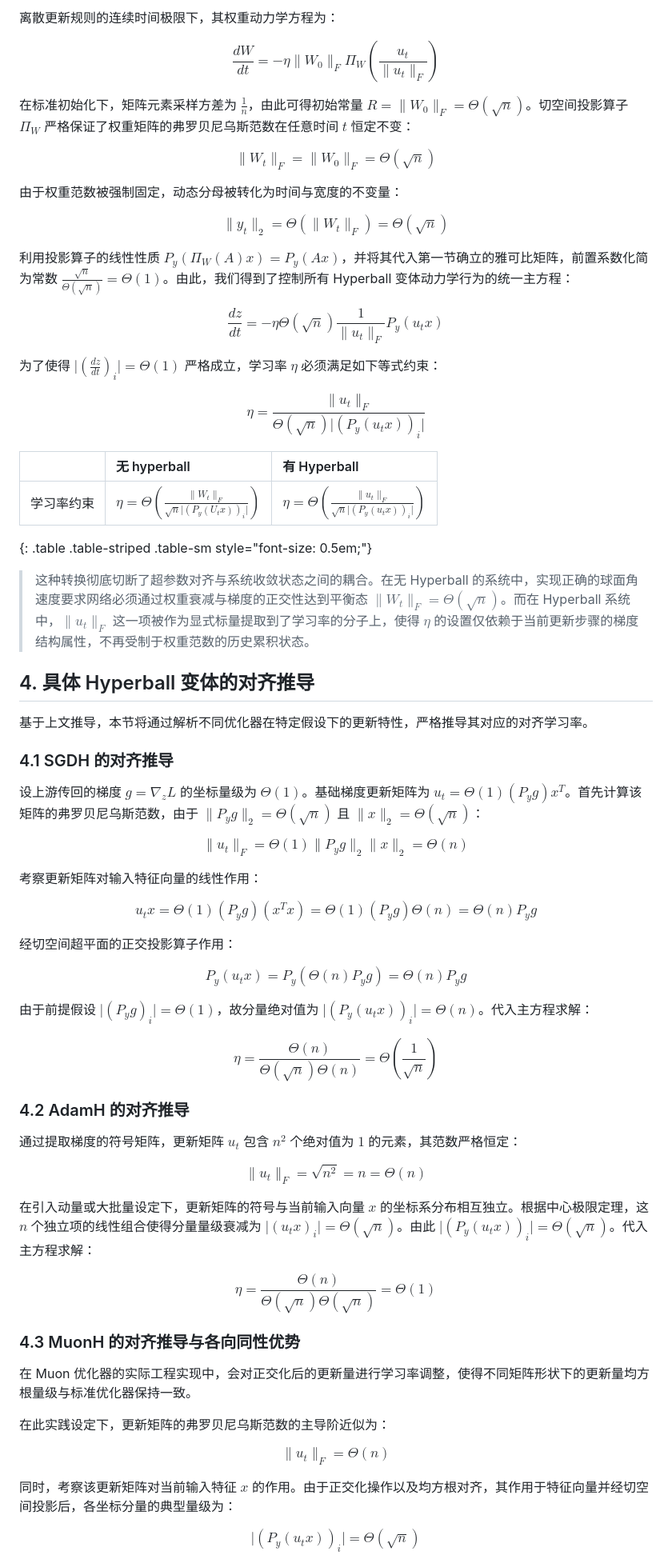
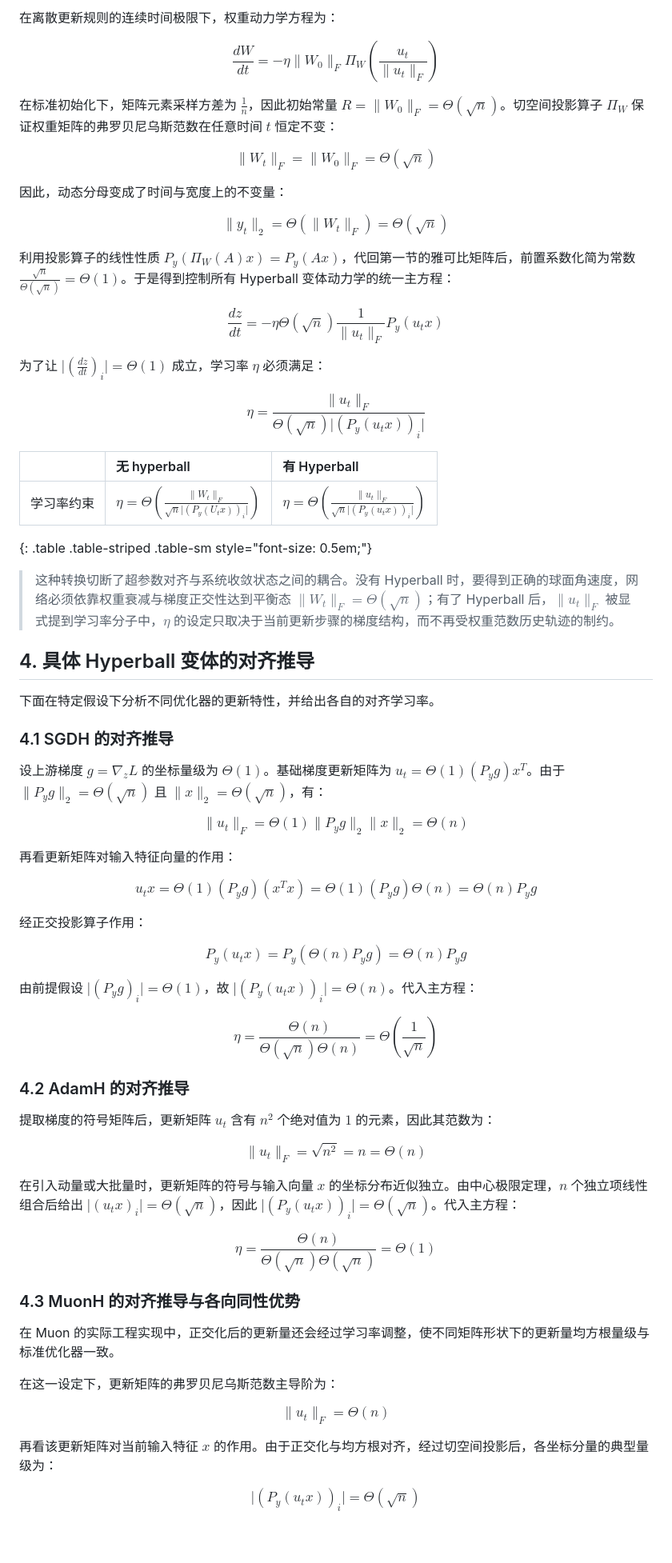
Before and after one commit to JiaxuanZou0714/jiaxuanzou0714.github.io, a Markdown page: _posts/2026-03-06-spherical-hyperball.md, the part around one of its changes. Shown at 80% size. Drawn GitHub-style; blank space fills up the shorter version.

```diff
--- a/_posts/2026-03-06-spherical-hyperball.md
+++ b/_posts/2026-03-06-spherical-hyperball.md
@@ -178,29 +178,29 @@ $$
 
-离散更新规则的连续时间极限下，其权重动力学方程为：
+在离散更新规则的连续时间极限下，权重动力学方程为：
 
 $$
 \frac{dW}{dt} = -\eta \lVert W_0 \rVert_F \Pi_W\left(\frac{u_t}{\lVert u_t \rVert_F}\right)
 $$
 
-在标准初始化下，矩阵元素采样方差为 $\frac{1}{n}$，由此可得初始常量 $R = \lVert W_0 \rVert_F = \Theta(\sqrt{n})$。切空间投影算子 $\Pi_W$ 严格保证了权重矩阵的弗罗贝尼乌斯范数在任意时间 $t$ 恒定不变：
+在标准初始化下，矩阵元素采样方差为 $\frac{1}{n}$，因此初始常量 $R = \lVert W_0 \rVert_F = \Theta(\sqrt{n})$。切空间投影算子 $\Pi_W$ 保证权重矩阵的弗罗贝尼乌斯范数在任意时间 $t$ 恒定不变：
 
 $$
 \lVert W_t \rVert_F = \lVert W_0 \rVert_F = \Theta(\sqrt{n})
 $$
 
-由于权重范数被强制固定，动态分母被转化为时间与宽度的不变量：
+因此，动态分母变成了时间与宽度上的不变量：
 
 $$
 \lVert y_t \rVert_2 = \Theta(\lVert W_t \rVert_F) = \Theta(\sqrt{n})
 $$
 
-利用投影算子的线性性质 $P_y(\Pi_W(A)x) = P_y(Ax)$，并将其代入第一节确立的雅可比矩阵，前置系数化简为常数 $\frac{\sqrt{n}}{\Theta(\sqrt{n})} = \Theta(1)$。由此，我们得到了控制所有 Hyperball 变体动力学行为的统一主方程：
+利用投影算子的线性性质 $P_y(\Pi_W(A)x) = P_y(Ax)$，代回第一节的雅可比矩阵后，前置系数化简为常数 $\frac{\sqrt{n}}{\Theta(\sqrt{n})} = \Theta(1)$。于是得到控制所有 Hyperball 变体动力学的统一主方程：
 
 $$
 \frac{dz}{dt} = -\eta \Theta(\sqrt{n}) \frac{1}{\lVert u_t \rVert_F} P_y (u_t x)
 $$
 
-为了使得 $\lvert \left(\frac{dz}{dt}\right)_i \rvert = \Theta(1)$ 严格成立，学习率 $\eta$ 必须满足如下等式约束：
+为了让 $\lvert \left(\frac{dz}{dt}\right)_i \rvert = \Theta(1)$ 成立，学习率 $\eta$ 必须满足：
 
 $$
 \eta = \frac{\lVert u_t \rVert_F}{\Theta(\sqrt{n}) \lvert (P_y (u_t x))_i \rvert}
@@ -212,33 +212,33 @@ $$
 {: .table .table-striped .table-sm style="font-size: 0.5em;"}
 
 
-> 这种转换彻底切断了超参数对齐与系统收敛状态之间的耦合。在无 Hyperball 的系统中，实现正确的球面角速度要求网络必须通过权重衰减与梯度的正交性达到平衡态 $\lVert W_t \rVert_F = \Theta(\sqrt{n})$。而在 Hyperball 系统中，$\lVert u_t \rVert_F$ 这一项被作为显式标量提取到了学习率的分子上，使得 $\eta$ 的设置仅依赖于当前更新步骤的梯度结构属性，不再受制于权重范数的历史累积状态。
+> 这种转换切断了超参数对齐与系统收敛状态之间的耦合。没有 Hyperball 时，要得到正确的球面角速度，网络必须依靠权重衰减与梯度正交性达到平衡态 $\lVert W_t \rVert_F = \Theta(\sqrt{n})$；有了 Hyperball 后，$\lVert u_t \rVert_F$ 被显式提到学习率分子中，$\eta$ 的设定只取决于当前更新步骤的梯度结构，而不再受权重范数历史轨迹的制约。
 
 ## 4. 具体 Hyperball 变体的对齐推导
 
-基于上文推导，本节将通过解析不同优化器在特定假设下的更新特性，严格推导其对应的对齐学习率。
+下面在特定假设下分析不同优化器的更新特性，并给出各自的对齐学习率。
 
 ### 4.1 SGDH 的对齐推导
 
-设上游传回的梯度 $g = \nabla_z L$ 的坐标量级为 $\Theta(1)$。基础梯度更新矩阵为 $u_t = \Theta(1) (P_y g) x^T$。首先计算该矩阵的弗罗贝尼乌斯范数，由于 $\lVert P_y g \rVert_2 = \Theta(\sqrt{n})$ 且 $\lVert x \rVert_2 = \Theta(\sqrt{n})$：
+设上游梯度 $g = \nabla_z L$ 的坐标量级为 $\Theta(1)$。基础梯度更新矩阵为 $u_t = \Theta(1) (P_y g) x^T$。由于 $\lVert P_y g \rVert_2 = \Theta(\sqrt{n})$ 且 $\lVert x \rVert_2 = \Theta(\sqrt{n})$，有：
 
 $$
 \lVert u_t \rVert_F = \Theta(1) \lVert P_y g \rVert_2 \lVert x \rVert_2 = \Theta(n)
 $$
 
-考察更新矩阵对输入特征向量的线性作用：
+再看更新矩阵对输入特征向量的作用：
 
 $$
 u_t x = \Theta(1) (P_y g) (x^T x) = \Theta(1) (P_y g) \Theta(n) = \Theta(n) P_y g
 $$
 
-经切空间超平面的正交投影算子作用：
+经正交投影算子作用：
 
 $$
 P_y (u_t x) = P_y (\Theta(n) P_y g) = \Theta(n) P_y g
 $$
 
-由于前提假设 $\lvert (P_y g)_i \rvert = \Theta(1)$，故分量绝对值为 $\lvert (P_y (u_t x))_i \rvert = \Theta(n)$。代入主方程求解：
+由前提假设 $\lvert (P_y g)_i \rvert = \Theta(1)$，故 $\lvert (P_y (u_t x))_i \rvert = \Theta(n)$。代入主方程：
 
 $$
 \eta = \frac{\Theta(n)}{\Theta(\sqrt{n}) \Theta(n)} = \Theta\left(\frac{1}{\sqrt{n}}\right)
@@ -246,13 +246,13 @@ $$
 
 ### 4.2 AdamH 的对齐推导
 
-通过提取梯度的符号矩阵，更新矩阵 $u_t$ 包含 $n^2$ 个绝对值为 $1$ 的元素，其范数严格恒定：
+提取梯度的符号矩阵后，更新矩阵 $u_t$ 含有 $n^2$ 个绝对值为 $1$ 的元素，因此其范数为：
 
 $$
 \lVert u_t \rVert_F = \sqrt{n^2} = n = \Theta(n)
 $$
 
-在引入动量或大批量设定下，更新矩阵的符号与当前输入向量 $x$ 的坐标系分布相互独立。根据中心极限定理，这 $n$ 个独立项的线性组合使得分量量级衰减为 $\lvert (u_t x)_i \rvert = \Theta(\sqrt{n})$。由此 $\lvert (P_y (u_t x))_i \rvert = \Theta(\sqrt{n})$。代入主方程求解：
+在引入动量或大批量时，更新矩阵的符号与输入向量 $x$ 的坐标分布近似独立。由中心极限定理，$n$ 个独立项线性组合后给出 $\lvert (u_t x)_i \rvert = \Theta(\sqrt{n})$，因此 $\lvert (P_y (u_t x))_i \rvert = \Theta(\sqrt{n})$。代入主方程：
 
 $$
 \eta = \frac{\Theta(n)}{\Theta(\sqrt{n}) \Theta(\sqrt{n})} = \Theta(1)
@@ -260,15 +260,15 @@ $$
 
 ### 4.3 MuonH 的对齐推导与各向同性优势
 
-在 Muon 优化器的实际工程实现中，会对正交化后的更新量进行学习率调整，使得不同矩阵形状下的更新量均方根量级与标准优化器保持一致。
+在 Muon 的实际工程实现中，正交化后的更新量还会经过学习率调整，使不同矩阵形状下的更新量均方根量级与标准优化器一致。
 
-在此实践设定下，更新矩阵的弗罗贝尼乌斯范数的主导阶近似为：
+在这一设定下，更新矩阵的弗罗贝尼乌斯范数主导阶为：
 
 $$
 \lVert u_t \rVert_F = \Theta(n)
 $$
 
-同时，考察该更新矩阵对当前输入特征 $x$ 的作用。由于正交化操作以及均方根对齐，其作用于特征向量并经切空间投影后，各坐标分量的典型量级为：
+再看该更新矩阵对当前输入特征 $x$ 的作用。由于正交化与均方根对齐，经过切空间投影后，各坐标分量的典型量级为：
 
 $$
 \lvert (P_y (u_t x))_i \rvert = \Theta(\sqrt{n})
```
Also changed, not shown: other parts of _posts/2026-03-06-spherical-hyperball.md (+34 -34 lines).
